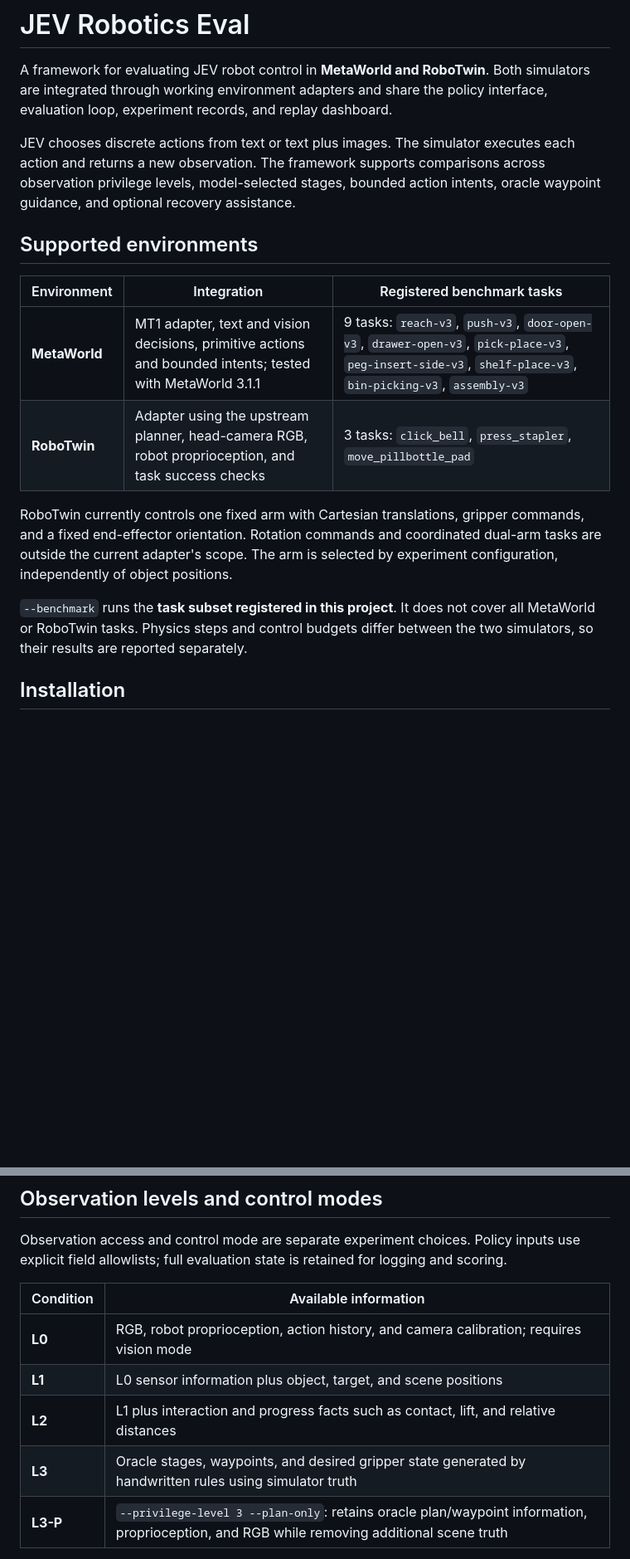
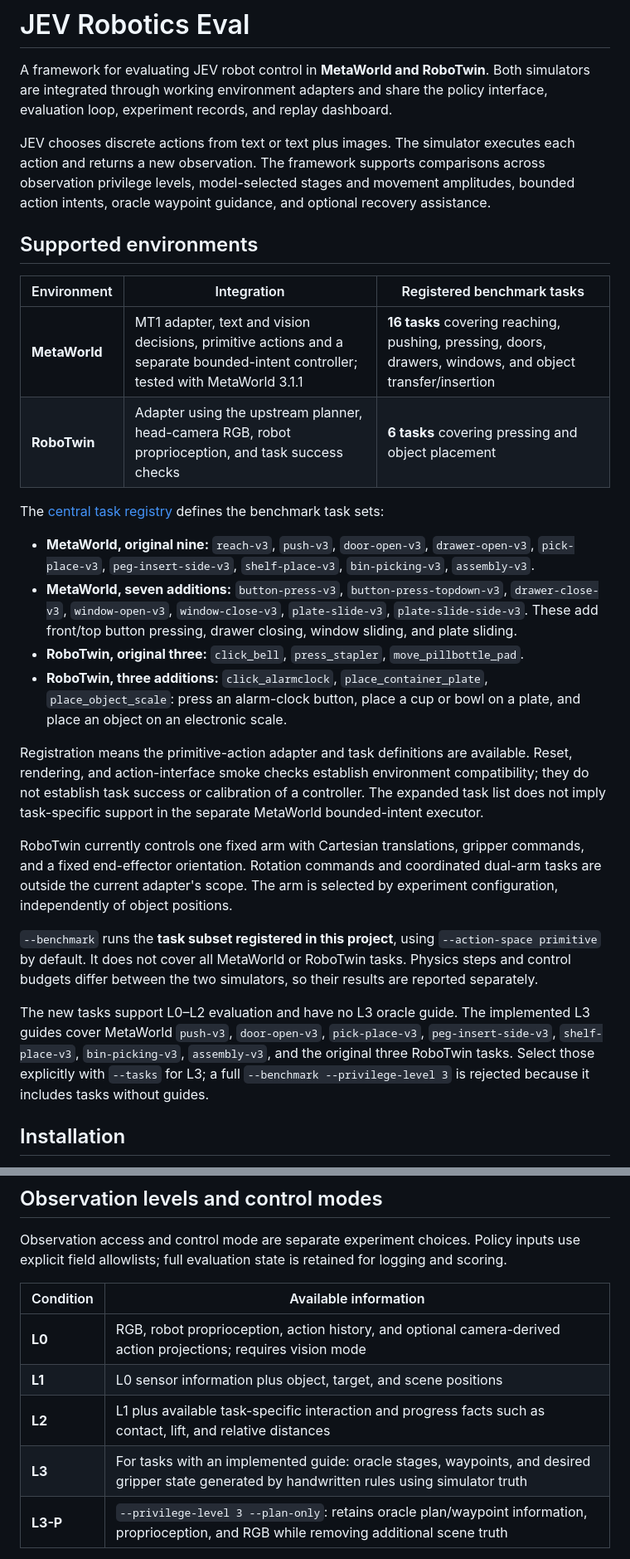
Before and after one commit to lose4578/jev-robotics-eval, a Markdown page: README.md, 2 parts joined by grey strips. Shown at 83% size. Rendered like a GitHub page; blank space fills up the shorter version.

Commit message:
Document expanded tasks and hierarchy amplitude comparison modes

```diff
--- a/README.md
+++ b/README.md
@@ -2,18 +2,29 @@
 
 A framework for evaluating JEV robot control in **MetaWorld and RoboTwin**. Both simulators are integrated through working environment adapters and share the policy interface, evaluation loop, experiment records, and replay dashboard.
 
-JEV chooses discrete actions from text or text plus images. The simulator executes each action and returns a new observation. The framework supports comparisons across observation privilege levels, model-selected stages, bounded action intents, oracle waypoint guidance, and optional recovery assistance.
+JEV chooses discrete actions from text or text plus images. The simulator executes each action and returns a new observation. The framework supports comparisons across observation privilege levels, model-selected stages and movement amplitudes, bounded action intents, oracle waypoint guidance, and optional recovery assistance.
 
 ## Supported environments
 
 | Environment | Integration | Registered benchmark tasks |
 | --- | --- | --- |
-| **MetaWorld** | MT1 adapter, text and vision decisions, primitive actions and bounded intents; tested with MetaWorld 3.1.1 | 9 tasks: `reach-v3`, `push-v3`, `door-open-v3`, `drawer-open-v3`, `pick-place-v3`, `peg-insert-side-v3`, `shelf-place-v3`, `bin-picking-v3`, `assembly-v3` |
-| **RoboTwin** | Adapter using the upstream planner, head-camera RGB, robot proprioception, and task success checks | 3 tasks: `click_bell`, `press_stapler`, `move_pillbottle_pad` |
+| **MetaWorld** | MT1 adapter, text and vision decisions, primitive actions and a separate bounded-intent controller; tested with MetaWorld 3.1.1 | **16 tasks** covering reaching, pushing, pressing, doors, drawers, windows, and object transfer/insertion |
+| **RoboTwin** | Adapter using the upstream planner, head-camera RGB, robot proprioception, and task success checks | **6 tasks** covering pressing and object placement |
+
+The [central task registry](src/jev_robo_eval/task_registry.py) defines the benchmark task sets:
+
+- **MetaWorld, original nine:** `reach-v3`, `push-v3`, `door-open-v3`, `drawer-open-v3`, `pick-place-v3`, `peg-insert-side-v3`, `shelf-place-v3`, `bin-picking-v3`, `assembly-v3`.
+- **MetaWorld, seven additions:** `button-press-v3`, `button-press-topdown-v3`, `drawer-close-v3`, `window-open-v3`, `window-close-v3`, `plate-slide-v3`, `plate-slide-side-v3`. These add front/top button pressing, drawer closing, window sliding, and plate sliding.
+- **RoboTwin, original three:** `click_bell`, `press_stapler`, `move_pillbottle_pad`.
+- **RoboTwin, three additions:** `click_alarmclock`, `place_container_plate`, `place_object_scale`: press an alarm-clock button, place a cup or bowl on a plate, and place an object on an electronic scale.
+
+Registration means the primitive-action adapter and task definitions are available. Reset, rendering, and action-interface smoke checks establish environment compatibility; they do not establish task success or calibration of a controller. The expanded task list does not imply task-specific support in the separate MetaWorld bounded-intent executor.
 
 RoboTwin currently controls one fixed arm with Cartesian translations, gripper commands, and a fixed end-effector orientation. Rotation commands and coordinated dual-arm tasks are outside the current adapter's scope. The arm is selected by experiment configuration, independently of object positions.
 
-`--benchmark` runs the **task subset registered in this project**. It does not cover all MetaWorld or RoboTwin tasks. Physics steps and control budgets differ between the two simulators, so their results are reported separately.
+`--benchmark` runs the **task subset registered in this project**, using `--action-space primitive` by default. It does not cover all MetaWorld or RoboTwin tasks. Physics steps and control budgets differ between the two simulators, so their results are reported separately.
+
+The new tasks support L0–L2 evaluation and have no L3 oracle guide. The implemented L3 guides cover MetaWorld `push-v3`, `door-open-v3`, `pick-place-v3`, `peg-insert-side-v3`, `shelf-place-v3`, `bin-picking-v3`, `assembly-v3`, and the original three RoboTwin tasks. Select those explicitly with `--tasks` for L3; a full `--benchmark --privilege-level 3` is rejected because it includes tasks without guides.
 
 ## Installation
 
@@ -110,10 +133,10 @@ Observation access and control mode are separate experiment choices. Policy inpu
 
 | Condition | Available information |
 | --- | --- |
-| **L0** | RGB, robot proprioception, action history, and camera calibration; requires vision mode |
+| **L0** | RGB, robot proprioception, action history, and optional camera-derived action projections; requires vision mode |
 | **L1** | L0 sensor information plus object, target, and scene positions |
-| **L2** | L1 plus interaction and progress facts such as contact, lift, and relative distances |
-| **L3** | Oracle stages, waypoints, and desired gripper state generated by handwritten rules using simulator truth |
+| **L2** | L1 plus available task-specific interaction and progress facts such as contact, lift, and relative distances |
+| **L3** | For tasks with an implemented guide: oracle stages, waypoints, and desired gripper state generated by handwritten rules using simulator truth |
 | **L3-P** | `--privilege-level 3 --plan-only`: retains oracle plan/waypoint information, proprioception, and RGB while removing additional scene truth |
 
 L1–L3 can omit RGB when a compatible text policy branch is used; the quickstart demonstrates MetaWorld L2 text. L0 hides MetaWorld virtual sites and rejects oracle waypoint annotations. L3-P remains oracle-assisted because its plan generator still reads simulator truth.
```
Also changed, not shown: other parts of README.md (+41 -13 lines).
